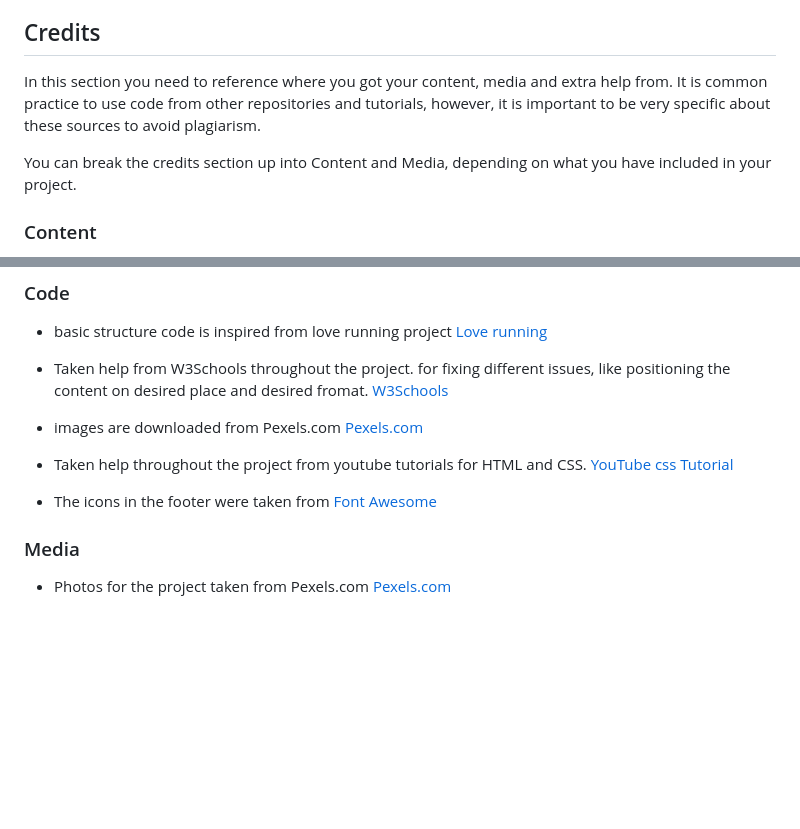
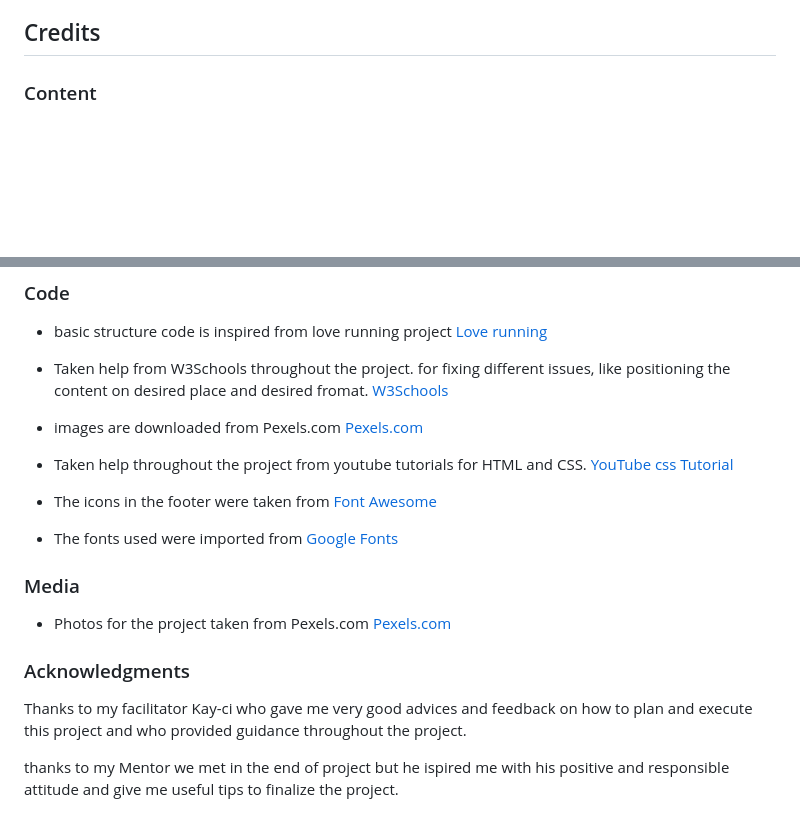
Before and after one commit to Marcopolo1975/Alpine-Hiking-Club, a Markdown page: README.md, 2 parts joined by grey strips. Drawn GitHub-style; blank space fills up the shorter version.

Commit message:
correction in README file

```diff
--- a/README.md
+++ b/README.md
@@ -159,11 +159,6 @@ The live link can be found here - https://marcopolo1975.github.io/Alpine-Hiking-
 
 ## Credits
 
-In this section you need to reference where you got your content, media and extra help from. It is common practice to use code from other repositories and tutorials, however, it is important to be very specific about these sources to avoid plagiarism.
-
-You can break the credits section up into Content and Media, depending on what you have included in your project.
-
-
 ### Content
 - Content on the landing  page was loosely based on hiking websites [hiking site](https://www.thehiking.club/)
 - All other content was written by the developer
@@ -177,7 +172,18 @@ You can break the credits section up into Content and Media, depending on what y
 
 - The icons in the footer were taken from [Font Awesome](https://fontawesome.com/)
 
+- The fonts used were imported from [Google Fonts](https://fonts.google.com/)
+
+
 ### Media
 
 - Photos for the project taken from Pexels.com
 [Pexels.com](https://www.pexels.com/photo/people-hiking-on-snow-covered-mountain-5311543/)
+
+
+
+### Acknowledgments
+
+Thanks to my facilitator Kay-ci  who gave me very good advices and feedback on how to plan and execute this project and who provided guidance throughout the project.
+
+thanks to my Mentor we met in the end of project but he ispired me with his positive and responsible attitude and give me useful tips to finalize the project.
```
